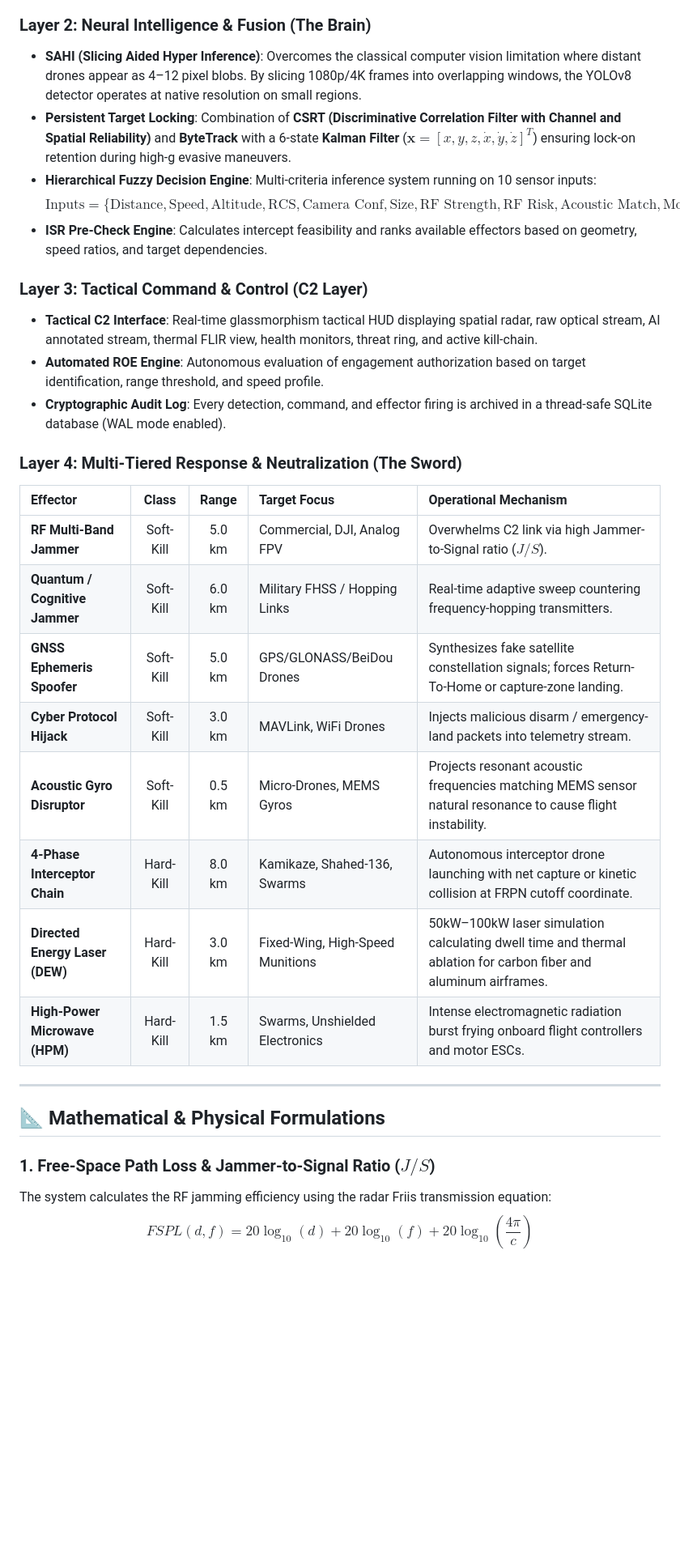
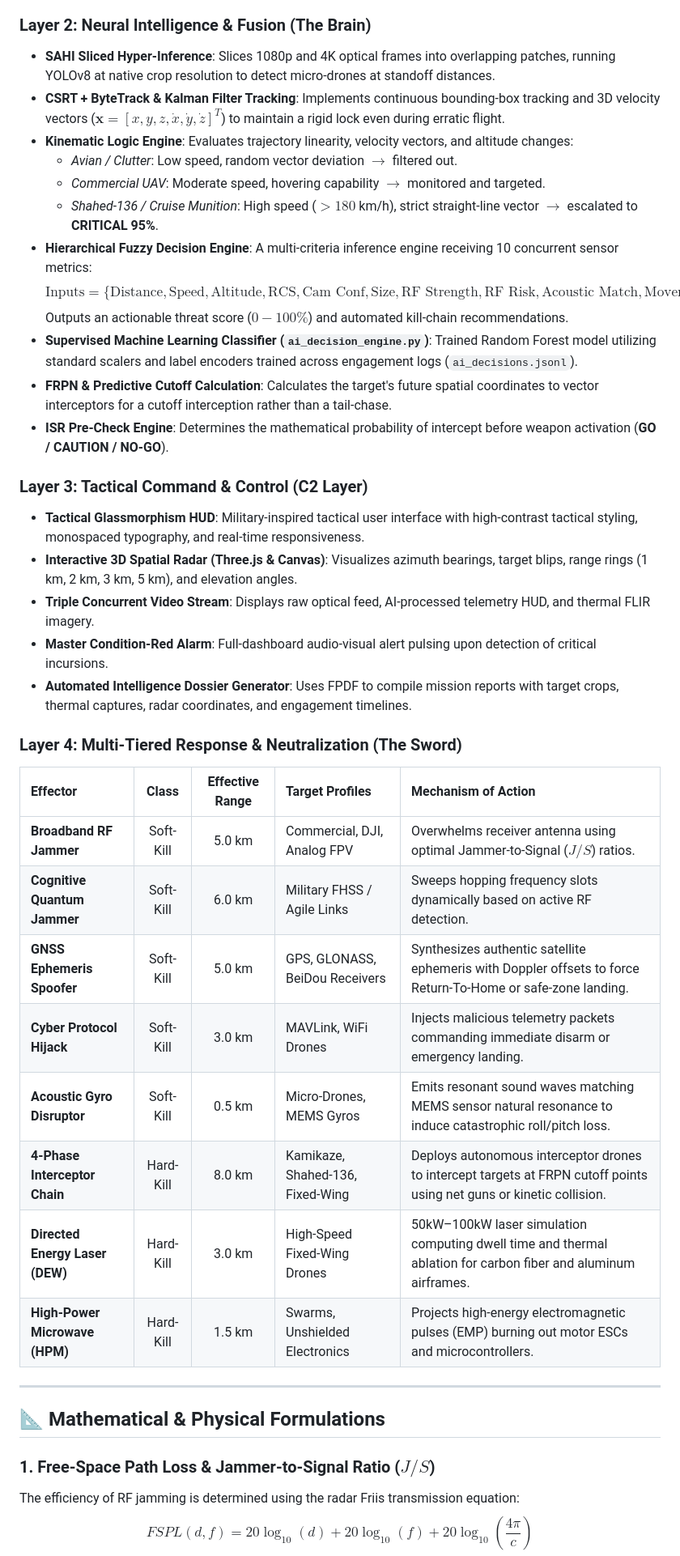
Before and after one commit to hassanIssa00/HORUS-Anti-Drone-System, a Markdown page: README.md, the part around one of its changes. Shown at 81% size. GitHub-like rendering; blank space fills up the shorter version.

```diff
--- a/README.md
+++ b/README.md
@@ -145,33 +138,42 @@ MCDIS operates on a strictly modular **Four-Layer Architecture**, ensuring fault
 
 ### Layer 2: Neural Intelligence & Fusion (The Brain)
-- **SAHI (Slicing Aided Hyper Inference)**: Overcomes the classical computer vision limitation where distant drones appear as 4–12 pixel blobs. By slicing 1080p/4K frames into overlapping windows, the YOLOv8 detector operates at native resolution on small regions.
-- **Persistent Target Locking**: Combination of **CSRT (Discriminative Correlation Filter with Channel and Spatial Reliability)** and **ByteTrack** with a 6-state **Kalman Filter** ($\mathbf{x} = [x, y, z, \dot{x}, \dot{y}, \dot{z}]^T$) ensuring lock-on retention during high-g evasive maneuvers.
-- **Hierarchical Fuzzy Decision Engine**: Multi-criteria inference system running on 10 sensor inputs:
-  $$\text{Inputs} = \{\text{Distance}, \text{Speed}, \text{Altitude}, \text{RCS}, \text{Camera Conf}, \text{Size}, \text{RF Strength}, \text{RF Risk}, \text{Acoustic Match}, \text{Movement Directness}\}$$
-- **ISR Pre-Check Engine**: Calculates intercept feasibility and ranks available effectors based on geometry, speed ratios, and target dependencies.
+*   **SAHI Sliced Hyper-Inference**: Slices 1080p and 4K optical frames into overlapping patches, running YOLOv8 at native crop resolution to detect micro-drones at standoff distances.
+*   **CSRT + ByteTrack & Kalman Filter Tracking**: Implements continuous bounding-box tracking and 3D velocity vectors ($\mathbf{x} = [x, y, z, \dot{x}, \dot{y}, \dot{z}]^T$) to maintain a rigid lock even during erratic flight.
+*   **Kinematic Logic Engine**: Evaluates trajectory linearity, velocity vectors, and altitude changes:
+    *   *Avian / Clutter*: Low speed, random vector deviation $\rightarrow$ filtered out.
+    *   *Commercial UAV*: Moderate speed, hovering capability $\rightarrow$ monitored and targeted.
+    *   *Shahed-136 / Cruise Munition*: High speed ($>180$ km/h), strict straight-line vector $\rightarrow$ escalated to **CRITICAL 95%**.
+*   **Hierarchical Fuzzy Decision Engine**: A multi-criteria inference engine receiving 10 concurrent sensor metrics:
+    $$\text{Inputs} = \{\text{Distance}, \text{Speed}, \text{Altitude}, \text{RCS}, \text{Cam Conf}, \text{Size}, \text{RF Strength}, \text{RF Risk}, \text{Acoustic Match}, \text{Movement Directness}\}$$
+    Outputs an actionable threat score ($0 - 100\%$) and automated kill-chain recommendations.
+*   **Supervised Machine Learning Classifier (`ai_decision_engine.py`)**: Trained Random Forest model utilizing standard scalers and label encoders trained across engagement logs (`ai_decisions.jsonl`).
+*   **FRPN & Predictive Cutoff Calculation**: Calculates the target's future spatial coordinates to vector interceptors for a cutoff interception rather than a tail-chase.
+*   **ISR Pre-Check Engine**: Determines the mathematical probability of intercept before weapon activation (**GO / CAUTION / NO-GO**).
 
 ### Layer 3: Tactical Command & Control (C2 Layer)
-- **Tactical C2 Interface**: Real-time glassmorphism tactical HUD displaying spatial radar, raw optical stream, AI annotated stream, thermal FLIR view, health monitors, threat ring, and active kill-chain.
-- **Automated ROE Engine**: Autonomous evaluation of engagement authorization based on target identification, range threshold, and speed profile.
-- **Cryptographic Audit Log**: Every detection, command, and effector firing is archived in a thread-safe SQLite database (WAL mode enabled).
+*   **Tactical Glassmorphism HUD**: Military-inspired tactical user interface with high-contrast tactical styling, monospaced typography, and real-time responsiveness.
+*   **Interactive 3D Spatial Radar (Three.js & Canvas)**: Visualizes azimuth bearings, target blips, range rings (1 km, 2 km, 3 km, 5 km), and elevation angles.
+*   **Triple Concurrent Video Stream**: Displays raw optical feed, AI-processed telemetry HUD, and thermal FLIR imagery.
+*   **Master Condition-Red Alarm**: Full-dashboard audio-visual alert pulsing upon detection of critical incursions.
+*   **Automated Intelligence Dossier Generator**: Uses FPDF to compile mission reports with target crops, thermal captures, radar coordinates, and engagement timelines.
 
 ### Layer 4: Multi-Tiered Response & Neutralization (The Sword)
 
-| Effector | Class | Range | Target Focus | Operational Mechanism |
+| Effector | Class | Effective Range | Target Profiles | Mechanism of Action |
 | :--- | :---: | :---: | :--- | :--- |
-| **RF Multi-Band Jammer** | Soft-Kill | 5.0 km | Commercial, DJI, Analog FPV | Overwhelms C2 link via high Jammer-to-Signal ratio ($J/S$). |
-| **Quantum / Cognitive Jammer** | Soft-Kill | 6.0 km | Military FHSS / Hopping Links | Real-time adaptive sweep countering frequency-hopping transmitters. |
-| **GNSS Ephemeris Spoofer** | Soft-Kill | 5.0 km | GPS/GLONASS/BeiDou Drones | Synthesizes fake satellite constellation signals; forces Return-To-Home or capture-zone landing. |
-| **Cyber Protocol Hijack** | Soft-Kill | 3.0 km | MAVLink, WiFi Drones | Injects malicious disarm / emergency-land packets into telemetry stream. |
-| **Acoustic Gyro Disruptor** | Soft-Kill | 0.5 km | Micro-Drones, MEMS Gyros | Projects resonant acoustic frequencies matching MEMS sensor natural resonance to cause flight instability. |
-| **4-Phase Interceptor Chain** | Hard-Kill | 8.0 km | Kamikaze, Shahed-136, Swarms | Autonomous interceptor drone launching with net capture or kinetic collision at FRPN cutoff coordinate. |
-| **Directed Energy Laser (DEW)**| Hard-Kill | 3.0 km | Fixed-Wing, High-Speed Munitions | 50kW–100kW laser simulation calculating dwell time and thermal ablation for carbon fiber and aluminum airframes. |
-| **High-Power Microwave (HPM)**| Hard-Kill | 1.5 km | Swarms, Unshielded Electronics | Intense electromagnetic radiation burst frying onboard flight controllers and motor ESCs. |
+| **Broadband RF Jammer** | Soft-Kill | 5.0 km | Commercial, DJI, Analog FPV | Overwhelms receiver antenna using optimal Jammer-to-Signal ($J/S$) ratios. |
+| **Cognitive Quantum Jammer** | Soft-Kill | 6.0 km | Military FHSS / Agile Links | Sweeps hopping frequency slots dynamically based on active RF detection. |
+| **GNSS Ephemeris Spoofer** | Soft-Kill | 5.0 km | GPS, GLONASS, BeiDou Receivers | Synthesizes authentic satellite ephemeris with Doppler offsets to force Return-To-Home or safe-zone landing. |
+| **Cyber Protocol Hijack** | Soft-Kill | 3.0 km | MAVLink, WiFi Drones | Injects malicious telemetry packets commanding immediate disarm or emergency landing. |
+| **Acoustic Gyro Disruptor** | Soft-Kill | 0.5 km | Micro-Drones, MEMS Gyros | Emits resonant sound waves matching MEMS sensor natural resonance to induce catastrophic roll/pitch loss. |
+| **4-Phase Interceptor Chain** | Hard-Kill | 8.0 km | Kamikaze, Shahed-136, Fixed-Wing | Deploys autonomous interceptor drones to intercept targets at FRPN cutoff points using net guns or kinetic collision. |
+| **Directed Energy Laser (DEW)**| Hard-Kill | 3.0 km | High-Speed Fixed-Wing Drones | 50kW–100kW laser simulation computing dwell time and thermal ablation for carbon fiber and aluminum airframes. |
+| **High-Power Microwave (HPM)**| Hard-Kill | 1.5 km | Swarms, Unshielded Electronics | Projects high-energy electromagnetic pulses (EMP) burning out motor ESCs and microcontrollers. |
 
 ---
 
 ## 📐 Mathematical & Physical Formulations
 
 ### 1. Free-Space Path Loss & Jammer-to-Signal Ratio ($J/S$)
-The system calculates the RF jamming efficiency using the radar Friis transmission equation:
+The efficiency of RF jamming is determined using the radar Friis transmission equation:
 $$FSPL(d, f) = 20 \log_{10}(d) + 20 \log_{10}(f) + 20 \log_{10}\left(\frac{4\pi}{c}\right)$$
```
Also changed, not shown: other parts of README.md (+73 -79 lines).
